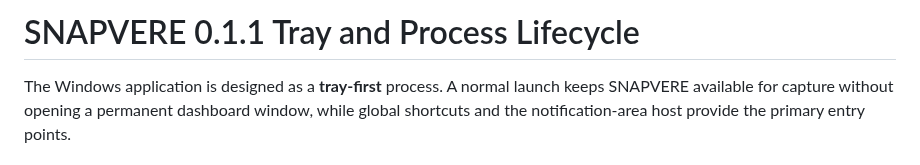
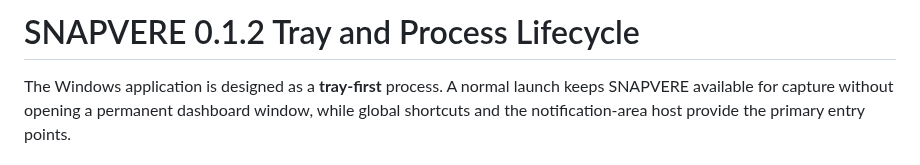
Before and after one commit to bren-wp/SNAPVERE, a Markdown page: docs/TRAY-LIFECYCLE.md, the part around the change. GitHub-like rendering.

Commit message:
Align tray lifecycle docs with 0.1.2

```diff
--- a/docs/TRAY-LIFECYCLE.md
+++ b/docs/TRAY-LIFECYCLE.md
@@ -1,4 +1,4 @@
-# SNAPVERE 0.1.1 Tray and Process Lifecycle
+# SNAPVERE 0.1.2 Tray and Process Lifecycle
 
 The Windows application is designed as a **tray-first** process. A normal launch keeps SNAPVERE available for capture without opening a permanent dashboard window, while global shortcuts and the notification-area host provide the primary entry points.
 
```
